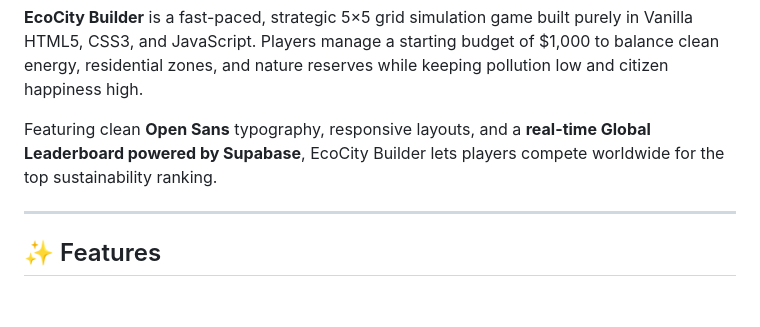
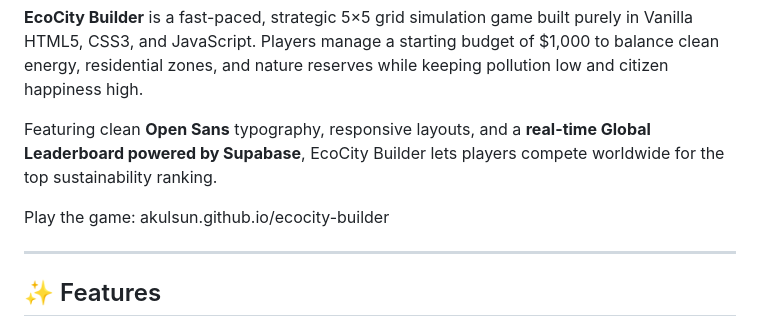
Before and after one commit to akulsun/ecocity-builder, a Markdown page: README.md, the part around the change. Drawn GitHub-style; blank space fills up the shorter version.

Commit message:
Add game link to README
Added a link to play the game in the README.

```diff
--- a/README.md
+++ b/README.md
@@ -5,6 +5,8 @@
 **EcoCity Builder** is a fast-paced, strategic 5×5 grid simulation game built purely in Vanilla HTML5, CSS3, and JavaScript. Players manage a starting budget of $1,000 to balance clean energy, residential zones, and nature reserves while keeping pollution low and citizen happiness high.
 
 Featuring clean **Open Sans** typography, responsive layouts, and a **real-time Global Leaderboard powered by Supabase**, EcoCity Builder lets players compete worldwide for the top sustainability ranking.
+
+Play the game: akulsun.github.io/ecocity-builder
 
 ---
 
```
